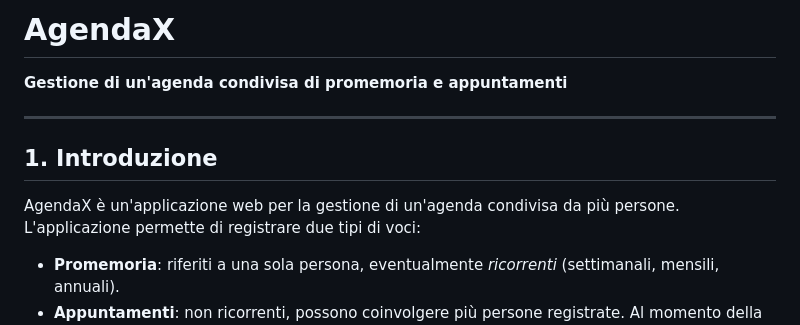
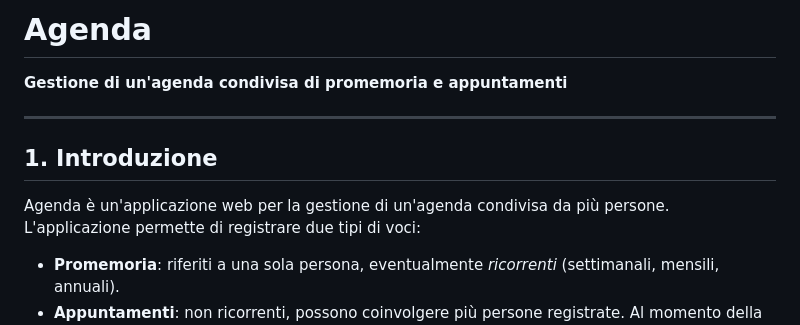
Before and after one commit to RongXie6/Agenda, a Markdown page: readme.md, the part around the change. GitHub-like rendering.

```diff
--- a/readme.md
+++ b/readme.md
@@ -1,4 +1,4 @@
-# AgendaX
+# Agenda
 
 **Gestione di un'agenda condivisa di promemoria e appuntamenti**
 
@@ -6,7 +6,7 @@
 
 ## 1. Introduzione
 
-AgendaX è un'applicazione web per la gestione di un'agenda condivisa da più
+Agenda è un'applicazione web per la gestione di un'agenda condivisa da più
 persone. L'applicazione permette di registrare due tipi di voci:
 
 - **Promemoria**: riferiti a una sola persona, eventualmente *ricorrenti*
```
